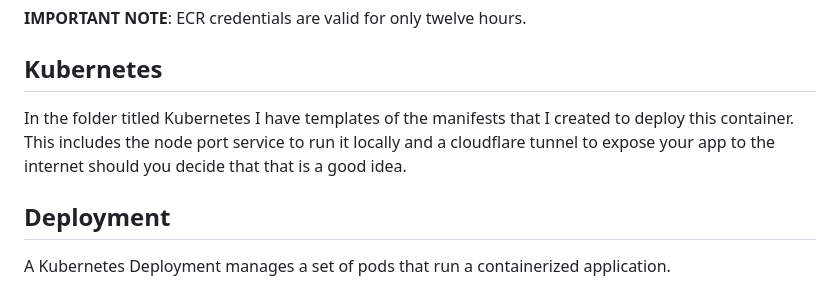
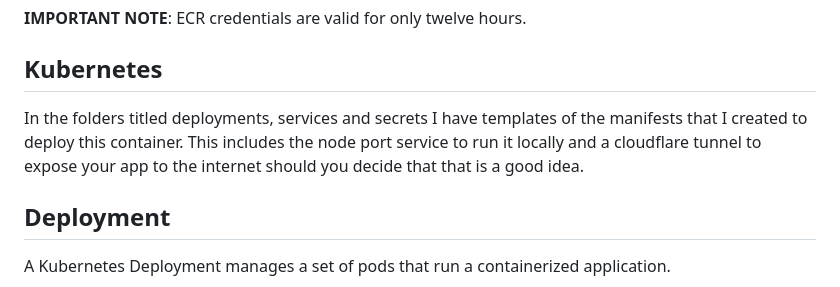
Before and after one commit to thekingdomofwool1/K3s_AI_Raspi, a Markdown page: README.md, the part around the change. Rendered like a GitHub page.

```diff
--- a/README.md
+++ b/README.md
@@ -125,7 +125,7 @@ imagePullSecrets:
 
 ## Kubernetes
 
-In the folder titled Kubernetes I have templates of the manifests that I created to deploy this container. This includes the node port service to run it locally and a cloudflare tunnel to expose your app to the internet should you decide that that is a good idea.
+In the folders titled deployments, services and secrets I have templates of the manifests that I created to deploy this container. This includes the node port service to run it locally and a cloudflare tunnel to expose your app to the internet should you decide that that is a good idea.
 
 ## Deployment
 
```
